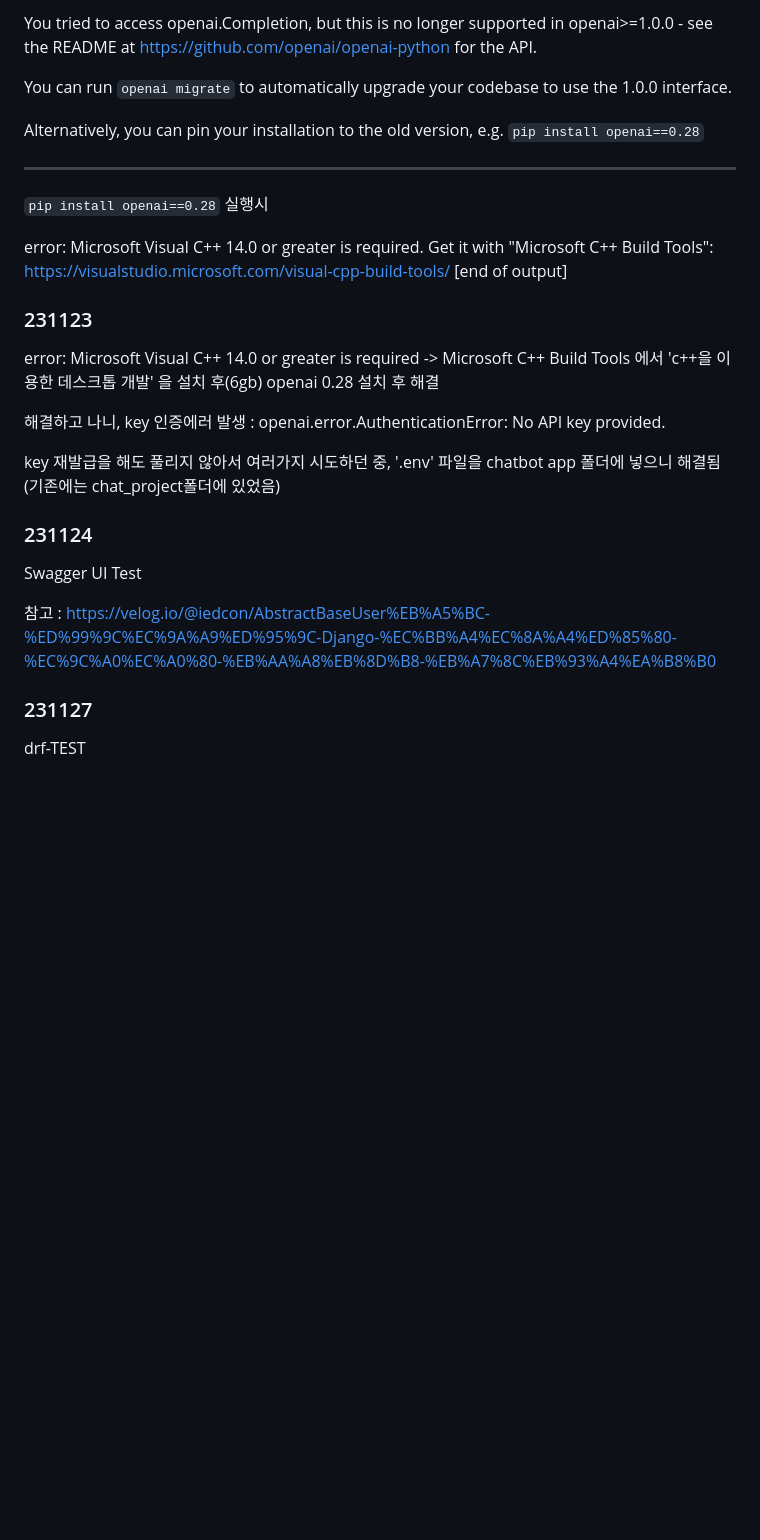
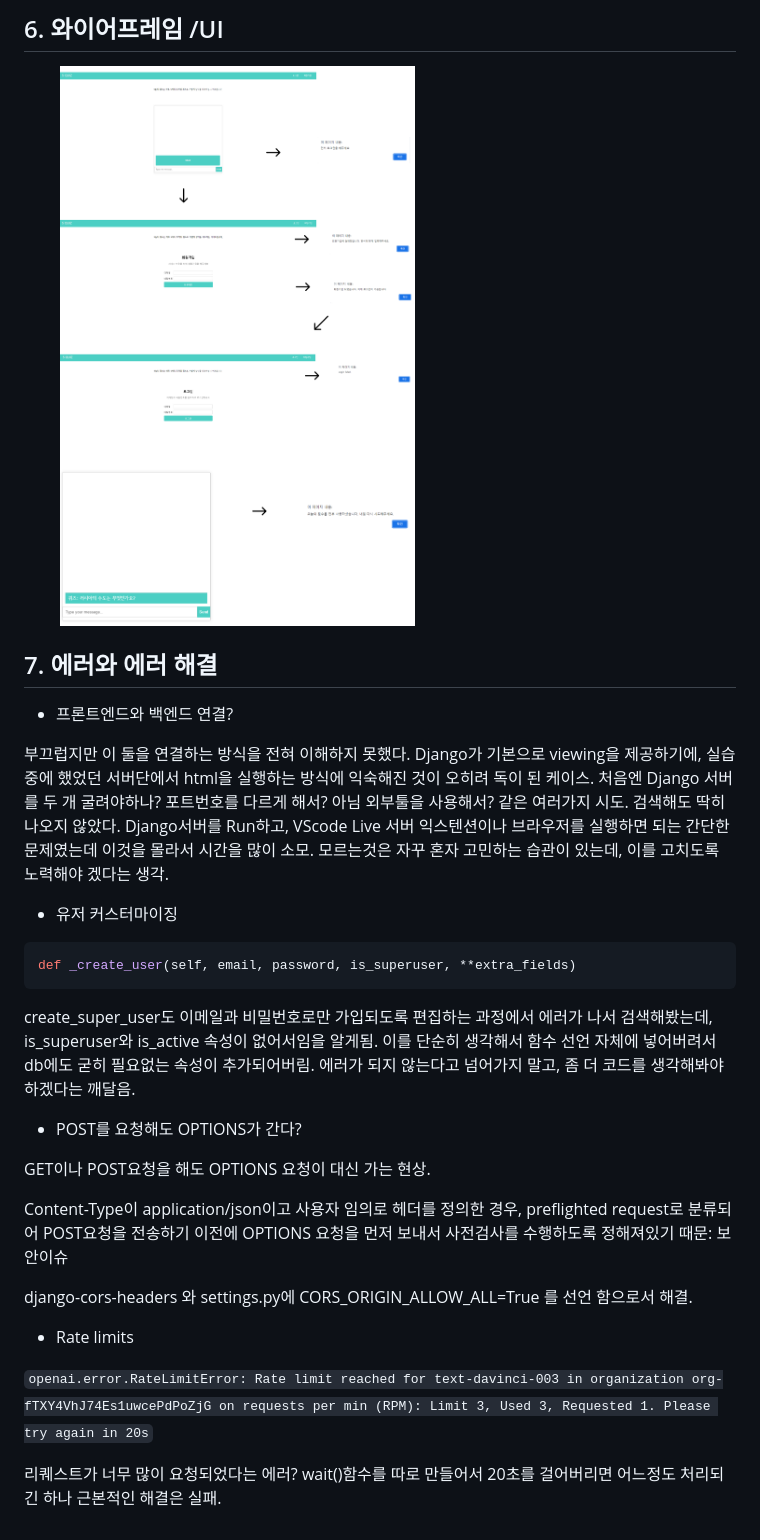
Before and after one commit to darvish0210/Ormi_3rd_Project3, a Markdown page: README.md, the part around one of its changes. GitHub-like rendering; pictures changed too: ReadmePNG/ui.png (added); blank space fills up the shorter version.

````diff
--- a/README.md
+++ b/README.md
@@ -47,32 +100,35 @@ https://paullabworkspace.notion.site/ChatGPT-32c56a5acbc14932b92f8f4d43653988
 
-You tried to access openai.Completion, but this is no longer supported in openai>=1.0.0 - see the README at https://github.com/openai/openai-python for the API.
+## 6. 와이어프레임 /UI
 
-You can run `openai migrate` to automatically upgrade your codebase to use the 1.0.0 interface.
+<img src="ReadmePNG/ui.png" width="60%">
 
-Alternatively, you can pin your installation to the old version, e.g. `pip install openai==0.28`
+## 7. 에러와 에러 해결
+- 프론트엔드와 백엔드 연결?
 
---------------
-`pip install openai==0.28` 실행시
+부끄럽지만 이 둘을 연결하는 방식을 전혀 이해하지 못했다. Django가 기본으로 viewing을 제공하기에, 실습중에 했었던 서버단에서 html을 실행하는 방식에 익숙해진 것이 오히려 독이 된 케이스.
+처음엔 Django 서버를 두 개 굴려야하나? 포트번호를 다르게 해서? 아님 외부툴을 사용해서? 같은 여러가지 시도. 검색해도 딱히 나오지 않았다.
+Django서버를 Run하고, VScode Live 서버 익스텐션이나 브라우저를 실행하면 되는 간단한 문제였는데 이것을 몰라서 시간을 많이 소모.
+모르는것은 자꾸 혼자 고민하는 습관이 있는데, 이를 고치도록 노력해야 겠다는 생각.
 
-error: Microsoft Visual C++ 14.0 or greater is required. Get it with "Microsoft C++ Build Tools": https://visualstudio.microsoft.com/visual-cpp-build-tools/
-      [end of output]
+- 유저 커스터마이징
 
-### 231123
+```python
+def _create_user(self, email, password, is_superuser, **extra_fields)
+```
+create_super_user도 이메일과 비밀번호로만 가입되도록 편집하는 과정에서 에러가 나서 검색해봤는데, is_superuser와 is_active 속성이 없어서임을 알게됨.
+이를 단순히 생각해서 함수 선언 자체에 넣어버려서 db에도 굳히 필요없는 속성이 추가되어버림.
+에러가 되지 않는다고 넘어가지 말고, 좀 더 코드를 생각해봐야 하겠다는 깨달음.
 
-error: Microsoft Visual C++ 14.0 or greater is required -> Microsoft C++ Build Tools 에서 'c++을 이용한 데스크톱 개발' 을 설치 후(6gb) openai 0.28 설치 후 해결
+- POST를 요청해도 OPTIONS가 간다?
 
-해결하고 나니, key 인증에러 발생 : openai.error.AuthenticationError: No API key provided.
+GET이나 POST요청을 해도 OPTIONS 요청이 대신 가는 현상.
 
-key 재발급을 해도 풀리지 않아서 여러가지 시도하던 중, '.env' 파일을 chatbot app 폴더에 넣으니 해결됨 (기존에는 chat_project폴더에 있었음)
+Content-Type이 application/json이고 사용자 임의로 헤더를 정의한 경우, preflighted request로 분류되어 POST요청을 전송하기 이전에 OPTIONS 요청을 먼저 보내서 사전검사를 수행하도록 정해져있기 때문: 보안이슈
 
-### 231124
+django-cors-headers 와 settings.py에 CORS_ORIGIN_ALLOW_ALL=True 를 선언 함으로서 해결.
 
-Swagger UI Test
+- Rate limits
 
+```openai.error.RateLimitError: Rate limit reached for text-davinci-003 in organization org-fTXY4VhJ74Es1uwcePdPoZjG on requests per min (RPM): Limit 3, Used 3, Requested 1. Please try again in 20s```
 
-참고 : https://velog.io/@iedcon/AbstractBaseUser%EB%A5%BC-%ED%99%9C%EC%9A%A9%ED%95%9C-Django-%EC%BB%A4%EC%8A%A4%ED%85%80-%EC%9C%A0%EC%A0%80-%EB%AA%A8%EB%8D%B8-%EB%A7%8C%EB%93%A4%EA%B8%B0
-
-
-### 231127
-
-drf-TEST
+리퀘스트가 너무 많이 요청되었다는 에러? wait()함수를 따로 만들어서 20초를 걸어버리면 어느정도 처리되긴 하나 근본적인 해결은 실패.
````
Also changed, not shown: other parts of README.md (+87 -34 lines), README (1).md (added, +78 -0 lines), ReadmePNG/ERD.png (added), ReadmePNG/WBS.png (added), 3 other files.
